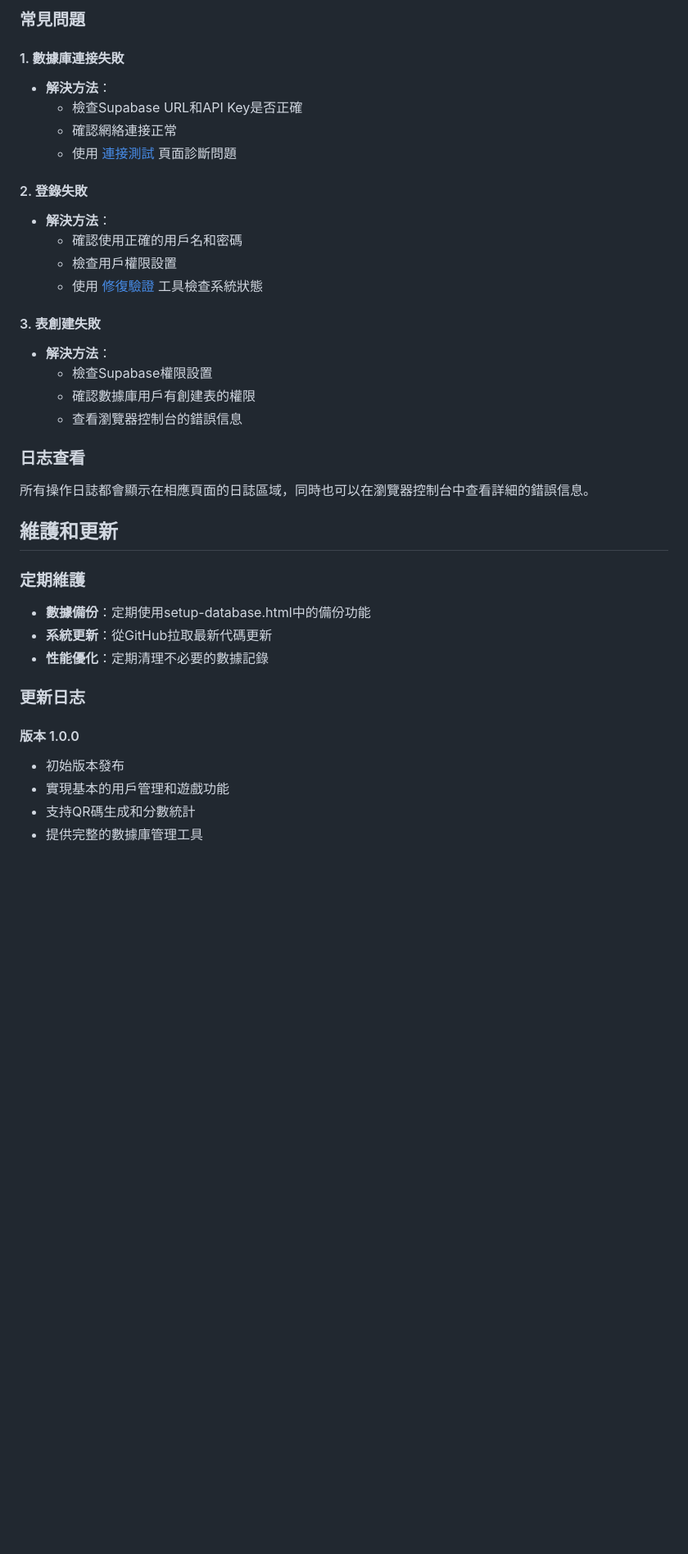
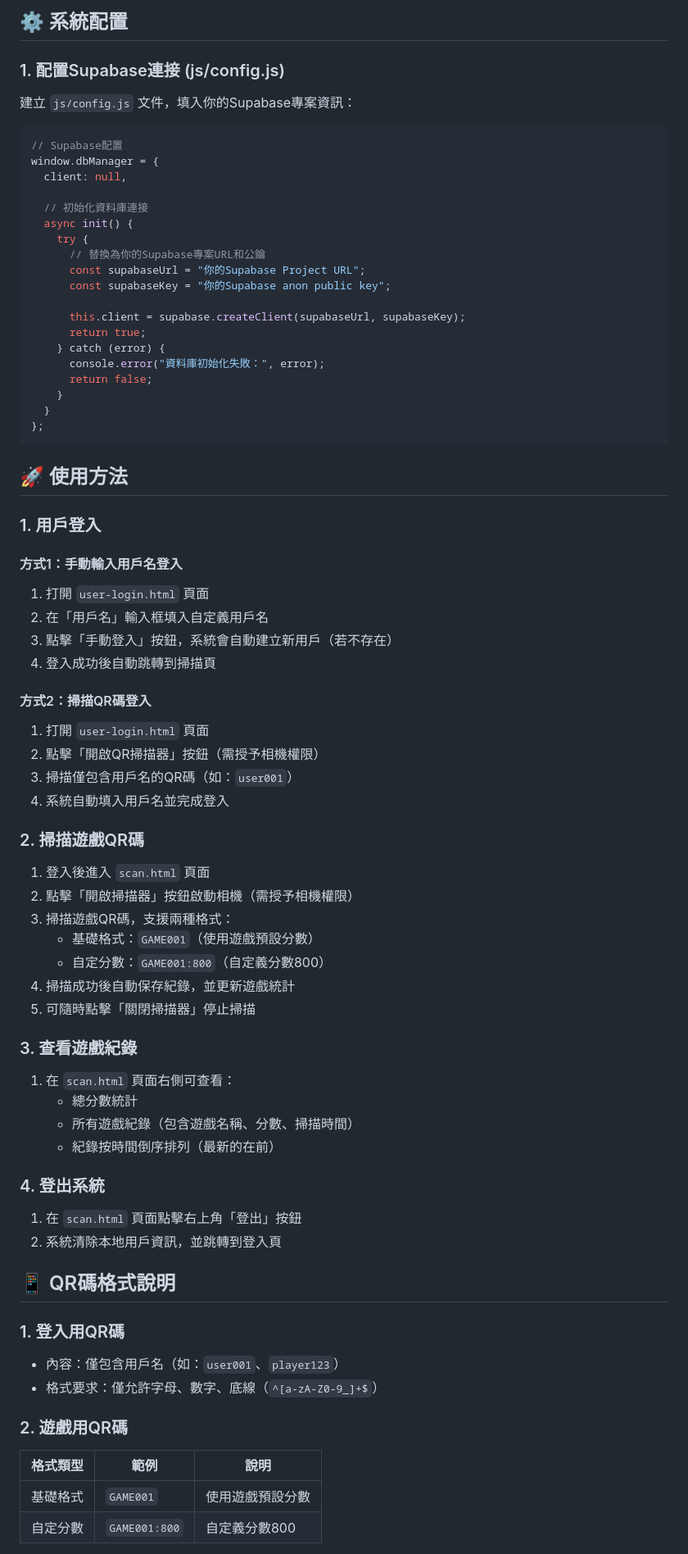
Before and after one commit to winner1628/QRcodegamesystem, a Markdown page: README.md, the part around one of its changes. Shown at 82% size. Rendered like a GitHub page; blank space fills up the shorter version.

````diff
--- a/README.md
+++ b/README.md
@@ -213,41 +103,71 @@ QR碼遊戲系統是一個基於Web的遊戲管理平台，透過QR碼技術實
 
-### 常見問題
+## ⚙️ 系統配置
+### 1. 配置Supabase連接 (js/config.js)
+建立 `js/config.js` 文件，填入你的Supabase專案資訊：
+```javascript
+// Supabase配置
+window.dbManager = {
+  client: null,
 
-#### 1. 數據庫連接失敗
-- **解決方法**：
-  - 檢查Supabase URL和API Key是否正確
-  - 確認網絡連接正常
-  - 使用 [連接測試](test-supabase.html) 頁面診斷問題
+  // 初始化資料庫連接
+  async init() {
+    try {
+      // 替換為你的Supabase專案URL和公鑰
+      const supabaseUrl = "你的Supabase Project URL";
+      const supabaseKey = "你的Supabase anon public key";
 
-#### 2. 登錄失敗
-- **解決方法**：
-  - 確認使用正確的用戶名和密碼
-  - 檢查用戶權限設置
-  - 使用 [修復驗證](verify-fix.html) 工具檢查系統狀態
+      this.client = supabase.createClient(supabaseUrl, supabaseKey);
+      return true;
+    } catch (error) {
+      console.error("資料庫初始化失敗：", error);
+      return false;
+    }
+  }
+};
+```
 
-#### 3. 表創建失敗
-- **解決方法**：
-  - 檢查Supabase權限設置
-  - 確認數據庫用戶有創建表的權限
-  - 查看瀏覽器控制台的錯誤信息
 
-### 日志查看
+## 🚀 使用方法
+### 1. 用戶登入
+#### 方式1：手動輸入用戶名登入
+1. 打開 `user-login.html` 頁面
+2. 在「用戶名」輸入框填入自定義用戶名
+3. 點擊「手動登入」按鈕，系統會自動建立新用戶（若不存在）
+4. 登入成功後自動跳轉到掃描頁
 
-所有操作日誌都會顯示在相應頁面的日誌區域，同時也可以在瀏覽器控制台中查看詳細的錯誤信息。
+#### 方式2：掃描QR碼登入
+1. 打開 `user-login.html` 頁面
+2. 點擊「開啟QR掃描器」按鈕（需授予相機權限）
+3. 掃描僅包含用戶名的QR碼（如：`user001`）
+4. 系統自動填入用戶名並完成登入
 
-## 維護和更新
+### 2. 掃描遊戲QR碼
+1. 登入後進入 `scan.html` 頁面
+2. 點擊「開啟掃描器」按鈕啟動相機（需授予相機權限）
+3. 掃描遊戲QR碼，支援兩種格式：
+   - 基礎格式：`GAME001`（使用遊戲預設分數）
+   - 自定分數：`GAME001:800`（自定義分數800）
+4. 掃描成功後自動保存紀錄，並更新遊戲統計
+5. 可隨時點擊「關閉掃描器」停止掃描
 
-### 定期維護
+### 3. 查看遊戲紀錄
+1. 在 `scan.html` 頁面右側可查看：
+   - 總分數統計
+   - 所有遊戲紀錄（包含遊戲名稱、分數、掃描時間）
+   - 紀錄按時間倒序排列（最新的在前）
 
-- **數據備份**：定期使用setup-database.html中的備份功能
-- **系統更新**：從GitHub拉取最新代碼更新
-- **性能優化**：定期清理不必要的數據記錄
+### 4. 登出系統
+1. 在 `scan.html` 頁面點擊右上角「登出」按鈕
+2. 系統清除本地用戶資訊，並跳轉到登入頁
 
-### 更新日志
+## 📱 QR碼格式說明
+### 1. 登入用QR碼
+- 內容：僅包含用戶名（如：`user001`、`player123`）
+- 格式要求：僅允許字母、數字、底線（`^[a-zA-Z0-9_]+$`）
 
-#### 版本 1.0.0
-- 初始版本發布
-- 實現基本的用戶管理和遊戲功能
-- 支持QR碼生成和分數統計
-- 提供完整的數據庫管理工具
+### 2. 遊戲用QR碼
+| 格式類型 | 範例 | 說明 |
+|----------|------|------|
+| 基礎格式 | `GAME001` | 使用遊戲預設分數 |
+| 自定分數 | `GAME001:800` | 自定義分數800 |
 
````
Also changed, not shown: other parts of README.md (+114 -200 lines).
